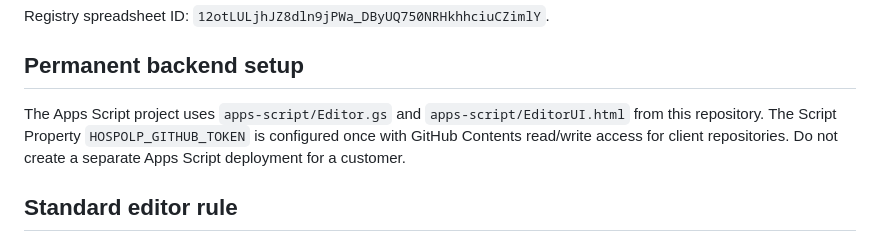
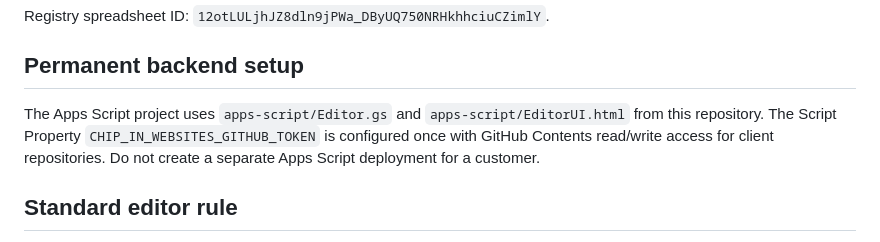
Before and after one commit to ChipButt/HospoLP, a Markdown page: docs/NEW-CLIENT.md, the part around the change. GitHub-like rendering.

Commit message:
Update editor token documentation

```diff
--- a/docs/NEW-CLIENT.md
+++ b/docs/NEW-CLIENT.md
@@ -44,7 +44,7 @@ Registry spreadsheet ID: `12otLULjhJZ8dln9jPWa_DByUQ750NRHkhhciuCZimlY`.
 
 ## Permanent backend setup
 
-The Apps Script project uses `apps-script/Editor.gs` and `apps-script/EditorUI.html` from this repository. The Script Property `HOSPOLP_GITHUB_TOKEN` is configured once with GitHub Contents read/write access for client repositories. Do not create a separate Apps Script deployment for a customer.
+The Apps Script project uses `apps-script/Editor.gs` and `apps-script/EditorUI.html` from this repository. The Script Property `CHIP_IN_WEBSITES_GITHUB_TOKEN` is configured once with GitHub Contents read/write access for client repositories. Do not create a separate Apps Script deployment for a customer.
 
 ## Standard editor rule
 
```
